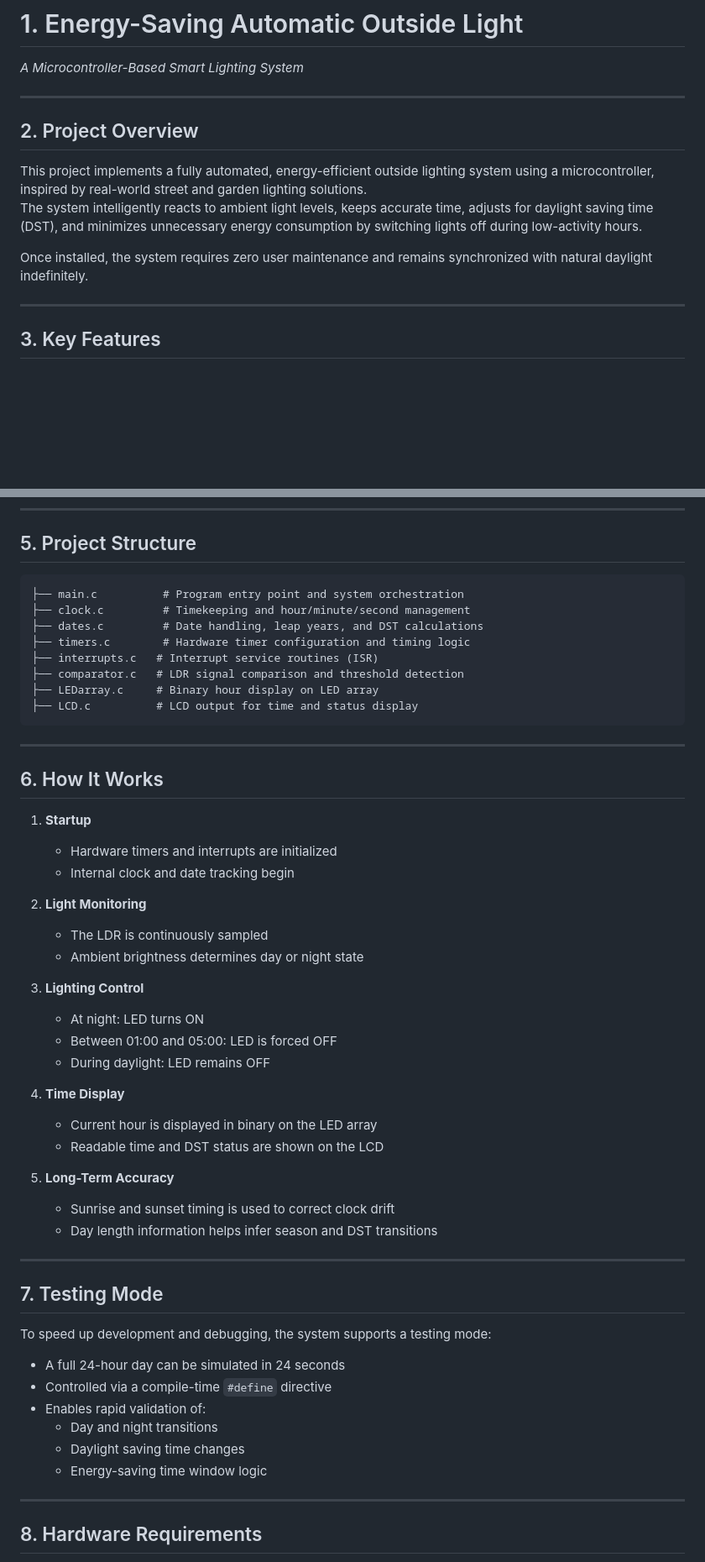
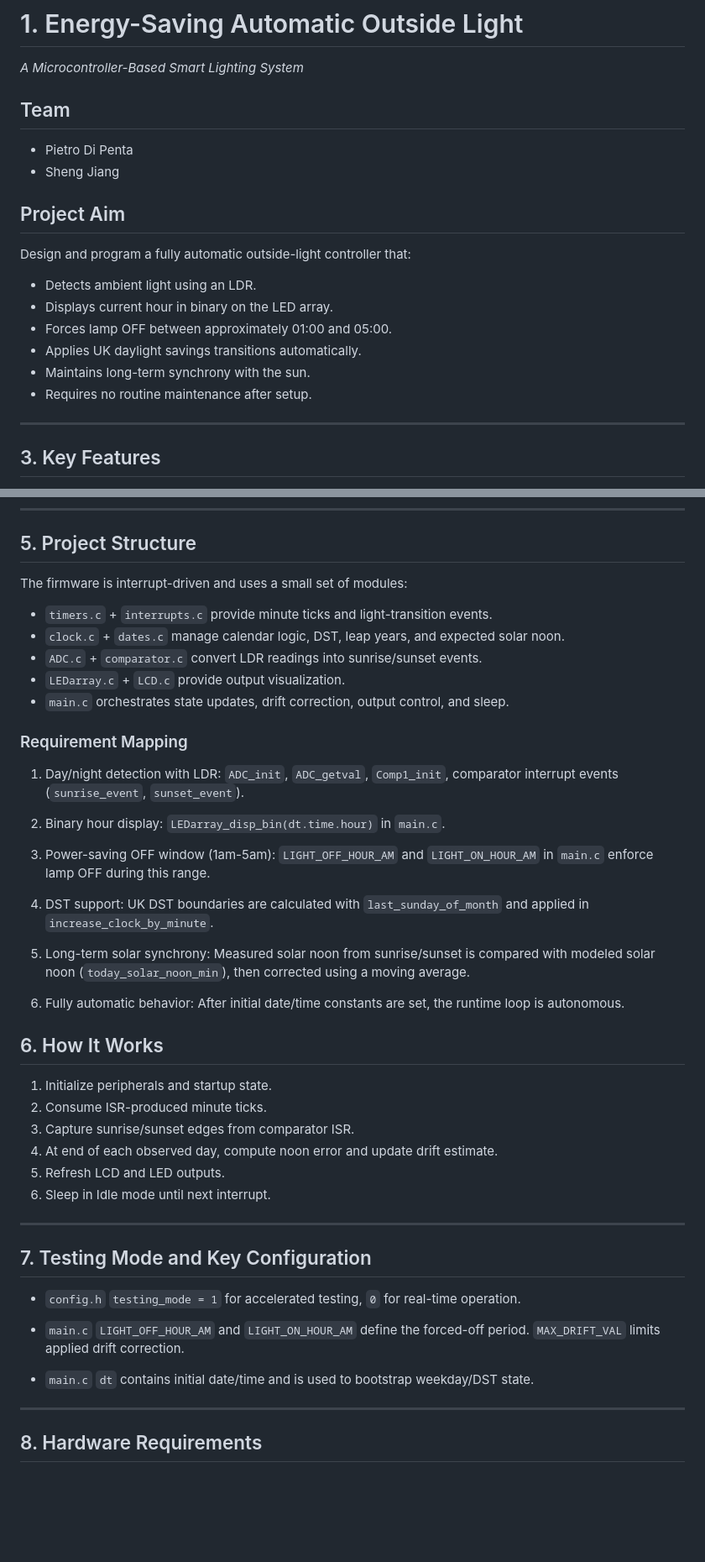
Before and after one commit to shengj1ang/READMEs, a Markdown page: README.md, 2 parts joined by grey strips. Shown at 84% size. GitHub-like rendering; blank space fills up the shorter version.

````diff
--- a/README.md
+++ b/README.md
@@ -1,15 +1,18 @@
 # 1. Energy-Saving Automatic Outside Light
 *A Microcontroller-Based Smart Lighting System*
 
----
+## Team
+- Pietro Di Penta
+- Sheng Jiang
 
-## 2. Project Overview
-
-This project implements a fully automated, energy-efficient outside lighting system using a microcontroller, inspired by real-world street and garden lighting solutions.
-The system intelligently reacts to ambient light levels, keeps accurate time, adjusts for daylight saving time (DST), and minimizes unnecessary energy consumption by switching lights off during low-activity hours.
-
-Once installed, the system requires zero user maintenance and remains synchronized with natural daylight indefinitely.
-
+## Project Aim
+Design and program a fully automatic outside-light controller that:
+- Detects ambient light using an LDR.
+- Displays current hour in binary on the LED array.
+- Forces lamp OFF between approximately 01:00 and 05:00.
+- Applies UK daylight savings transitions automatically.
+- Maintains long-term synchrony with the sun.
+- Requires no routine maintenance after setup.
 ---
 
 ## 3. Key Features
@@ -46,54 +49,53 @@ This improves readability, maintainability, and ease of testing.
 
 ## 5. Project Structure
 
-```
-├── main.c          # Program entry point and system orchestration
-├── clock.c         # Timekeeping and hour/minute/second management
-├── dates.c         # Date handling, leap years, and DST calculations
-├── timers.c        # Hardware timer configuration and timing logic
-├── interrupts.c   # Interrupt service routines (ISR)
-├── comparator.c   # LDR signal comparison and threshold detection
-├── LEDarray.c     # Binary hour display on LED array
-├── LCD.c          # LCD output for time and status display
-```
----
+The firmware is interrupt-driven and uses a small set of modules:
+- `timers.c` + `interrupts.c` provide minute ticks and light-transition events.
+- `clock.c` + `dates.c` manage calendar logic, DST, leap years, and expected solar noon.
+- `ADC.c` + `comparator.c` convert LDR readings into sunrise/sunset events.
+- `LEDarray.c` + `LCD.c` provide output visualization.
+- `main.c` orchestrates state updates, drift correction, output control, and sleep.
+
+### Requirement Mapping
+1. Day/night detection with LDR:
+`ADC_init`, `ADC_getval`, `Comp1_init`, comparator interrupt events (`sunrise_event`, `sunset_event`).
+
+2. Binary hour display:
+`LEDarray_disp_bin(dt.time.hour)` in `main.c`.
+
+3. Power-saving OFF window (1am-5am):
+`LIGHT_OFF_HOUR_AM` and `LIGHT_ON_HOUR_AM` in `main.c` enforce lamp OFF during this range.
+
+4. DST support:
+UK DST boundaries are calculated with `last_sunday_of_month` and applied in `increase_clock_by_minute`.
+
+5. Long-term solar synchrony:
+Measured solar noon from sunrise/sunset is compared with modeled solar noon (`today_solar_noon_min`), then corrected using a moving average.
+
+6. Fully automatic behavior:
+After initial date/time constants are set, the runtime loop is autonomous.
 
 ## 6. How It Works
 
-1. **Startup**
-   - Hardware timers and interrupts are initialized
-   - Internal clock and date tracking begin
-
-2. **Light Monitoring**
-   - The LDR is continuously sampled
-   - Ambient brightness determines day or night state
-
-3. **Lighting Control**
-   - At night: LED turns ON
-   - Between 01:00 and 05:00: LED is forced OFF
-   - During daylight: LED remains OFF
-
-4. **Time Display**
-   - Current hour is displayed in binary on the LED array
-   - Readable time and DST status are shown on the LCD
-
-5. **Long-Term Accuracy**
-   - Sunrise and sunset timing is used to correct clock drift
-   - Day length information helps infer season and DST transitions
-
+1. Initialize peripherals and startup state.
+2. Consume ISR-produced minute ticks.
+3. Capture sunrise/sunset edges from comparator ISR.
+4. At end of each observed day, compute noon error and update drift estimate.
+5. Refresh LCD and LED outputs.
+6. Sleep in Idle mode until next interrupt.
 ---
 
-## 7. Testing Mode
+## 7. Testing Mode and Key Configuration
 
-To speed up development and debugging, the system supports a testing mode:
+- `config.h`
+`testing_mode = 1` for accelerated testing, `0` for real-time operation.
 
-- A full 24-hour day can be simulated in 24 seconds
-- Controlled via a compile-time `#define` directive
-- Enables rapid validation of:
-  - Day and night transitions
-  - Daylight saving time changes
-  - Energy-saving time window logic
+- `main.c`
+`LIGHT_OFF_HOUR_AM` and `LIGHT_ON_HOUR_AM` define the forced-off period.
+`MAX_DRIFT_VAL` limits applied drift correction.
 
+- `main.c`
+`dt` contains initial date/time and is used to bootstrap weekday/DST state.
 ---
 
 ## 8. Hardware Requirements
````
Also changed, not shown: other parts of README.md (+37 -4 lines), documentation.md (added, +105 -0 lines).
